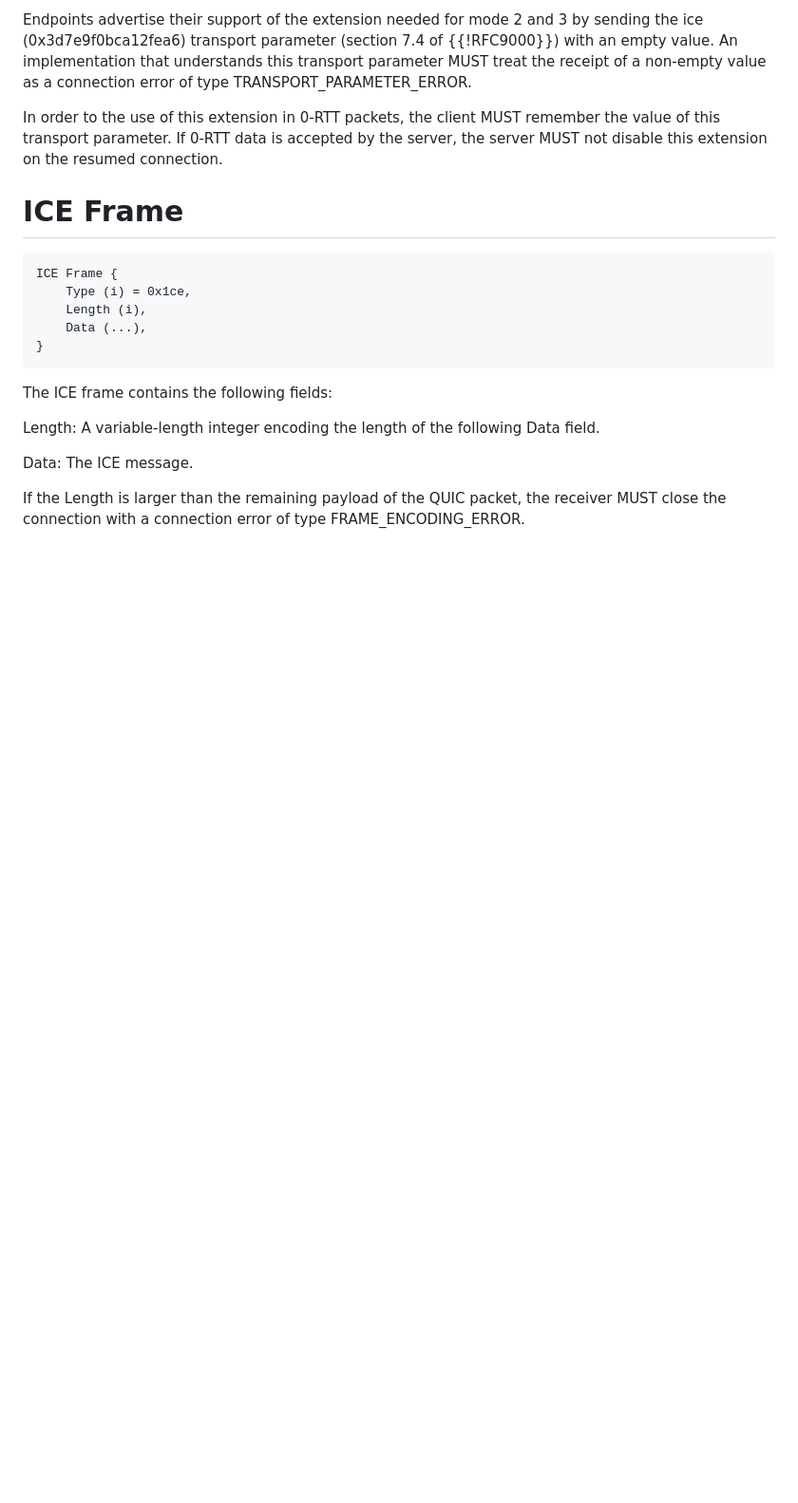
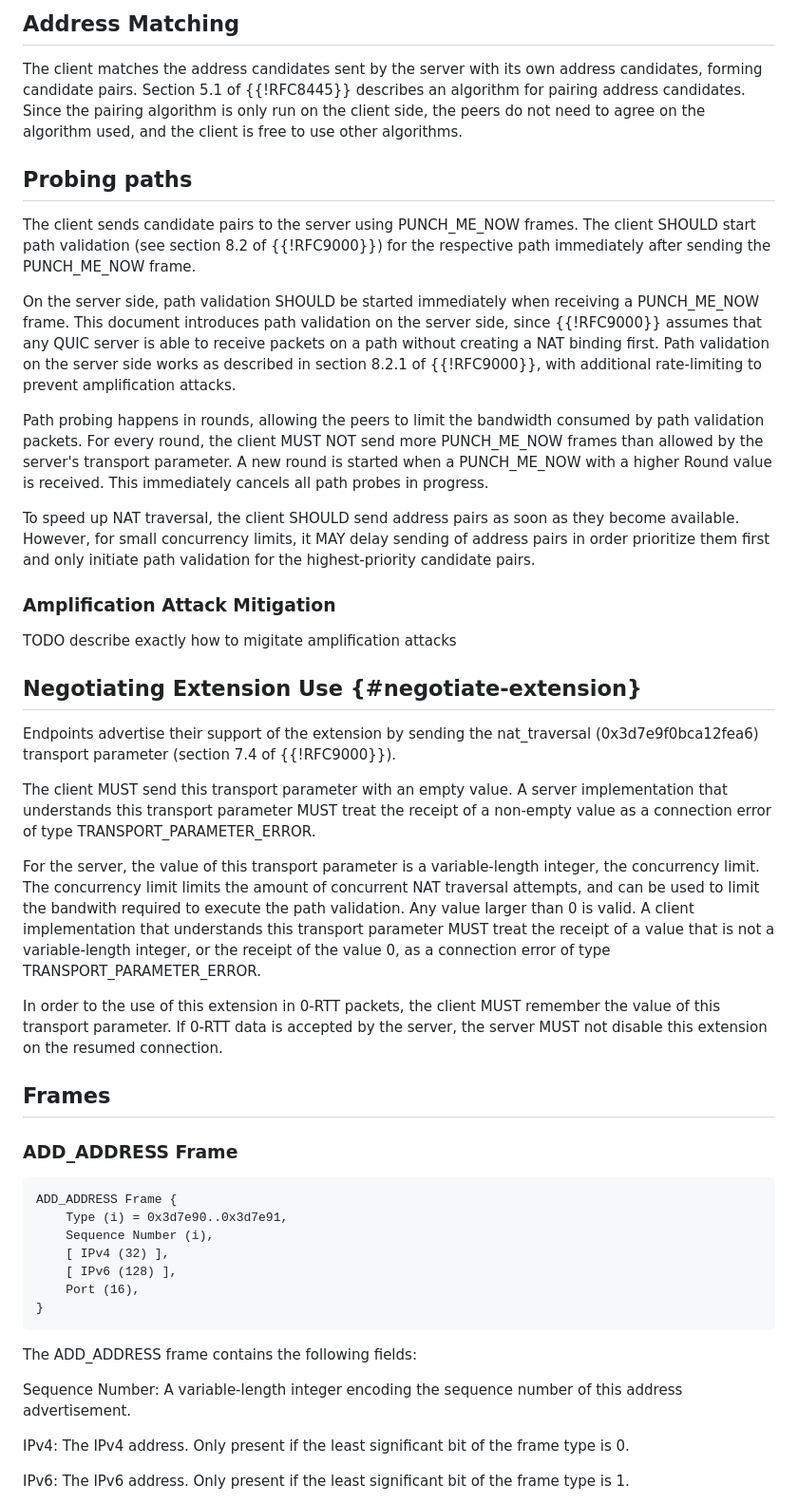
Before and after one commit to marten-seemann/draft-seemann-quic-nat-traversal, a Markdown page: draft-seemann-quic-nat-traversal.md, the part around the change printed below. Shown: that part at 95% size. GitHub-like rendering; blank space fills up the shorter version.

```diff
--- a/draft-seemann-quic-nat-traversal.md
+++ b/draft-seemann-quic-nat-traversal.md
@@ -135,31 +113,83 @@ a timely manner.
 
-Endpoints advertise their support of the extension needed for mode 2 and 3 by
-sending the ice (0x3d7e9f0bca12fea6) transport parameter (section 7.4 of
-{{!RFC9000}}) with an empty value. An implementation that understands this
-transport parameter MUST treat the receipt of a non-empty value as a connection
-error of type TRANSPORT_PARAMETER_ERROR.
+## Address Matching
+
+The client matches the address candidates sent by the server with its own
+address candidates, forming candidate pairs. Section 5.1 of {{!RFC8445}}
+describes an algorithm for pairing address candidates. Since the pairing
+algorithm is only run on the client side, the peers do not need to agree on the
+algorithm used, and the client is free to use other algorithms.
+
+## Probing paths
+
+The client sends candidate pairs to the server using PUNCH_ME_NOW frames. The
+client SHOULD start path validation (see section 8.2 of {{!RFC9000}}) for the
+respective path immediately after sending the PUNCH_ME_NOW frame.
+
+On the server side, path validation SHOULD be started immediately when receiving
+a PUNCH_ME_NOW frame. This document introduces path validation on the server
+side, since {{!RFC9000}} assumes that any QUIC server is able to receive packets
+on a path without creating a NAT binding first. Path validation on the server
+side works as described in section 8.2.1 of {{!RFC9000}}, with additional
+rate-limiting to prevent amplification attacks.
+
+Path probing happens in rounds, allowing the peers to limit the bandwidth
+consumed by path validation packets. For every round, the client MUST NOT send
+more PUNCH_ME_NOW frames than allowed by the server's transport parameter. A new
+round is started when a PUNCH_ME_NOW with a higher Round value is received. This
+immediately cancels all path probes in progress.
+
+To speed up NAT traversal, the client SHOULD send address pairs as soon as they
+become available. However, for small concurrency limits, it MAY delay sending of
+address pairs in order prioritize them first and only initiate path validation
+for the highest-priority candidate pairs.
+
+### Amplification Attack Mitigation
+
+TODO describe exactly how to migitate amplification attacks
+
+## Negotiating Extension Use {#negotiate-extension}
+
+Endpoints advertise their support of the extension by sending the nat_traversal
+(0x3d7e9f0bca12fea6) transport parameter (section 7.4 of {{!RFC9000}}).
+
+The client MUST send this transport parameter with an empty value. A server
+implementation that understands this transport parameter MUST treat the receipt
+of a non-empty value as a connection error of type TRANSPORT_PARAMETER_ERROR.
+
+For the server, the value of this transport parameter is a variable-length
+integer, the concurrency limit. The concurrency limit limits the amount of
+concurrent NAT traversal attempts, and can be used to limit the bandwith
+required to execute the path validation. Any value larger than 0 is valid. A
+client implementation that understands this transport parameter MUST treat the
+receipt of a value that is not a variable-length integer, or the receipt of the
+value 0, as a connection error of type TRANSPORT_PARAMETER_ERROR.
 
 In order to the use of this extension in 0-RTT packets, the client MUST remember
 the value of this transport parameter. If 0-RTT data is accepted by the server,
 the server MUST not disable this extension on the resumed connection.
 
-# ICE Frame
+## Frames
+
+### ADD_ADDRESS Frame
 
 ~~~
-ICE Frame {
-    Type (i) = 0x1ce,
-    Length (i),
-    Data (...),
+ADD_ADDRESS Frame {
+    Type (i) = 0x3d7e90..0x3d7e91,
+    Sequence Number (i),
+    [ IPv4 (32) ],
+    [ IPv6 (128) ],
+    Port (16),
 }
 ~~~
 
-The ICE frame contains the following fields:
+The ADD_ADDRESS frame contains the following fields:
 
-Length: A variable-length integer encoding the length of the following Data field.
+Sequence Number: A variable-length integer encoding the sequence number of this
+   address advertisement.
 
-Data: The ICE message.
+IPv4: The IPv4 address. Only present if the least significant bit of the frame
+   type is 0.
 
-If the Length is larger than the remaining payload of the QUIC packet, the
-receiver MUST close the connection with a connection error of type
-FRAME_ENCODING_ERROR.
+IPv6: The IPv6 address. Only present if the least significant bit of the frame
+   type is 1.
 
```
Also changed, not shown: other parts of draft-seemann-quic-nat-traversal.md (+104 -62 lines).
